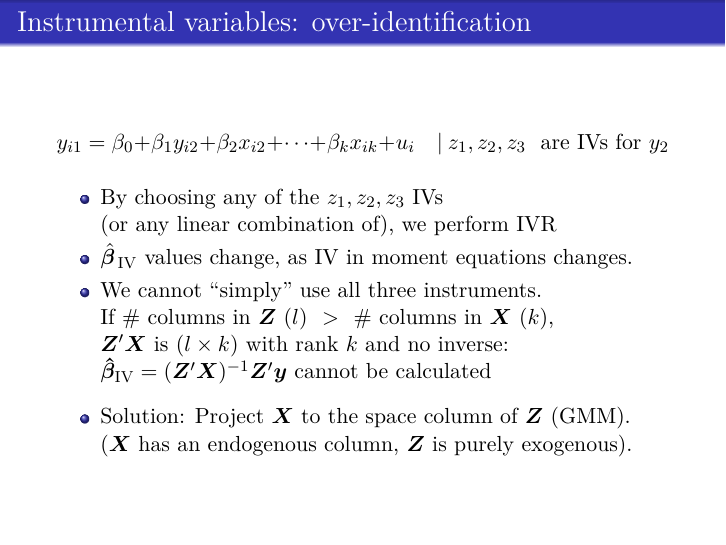
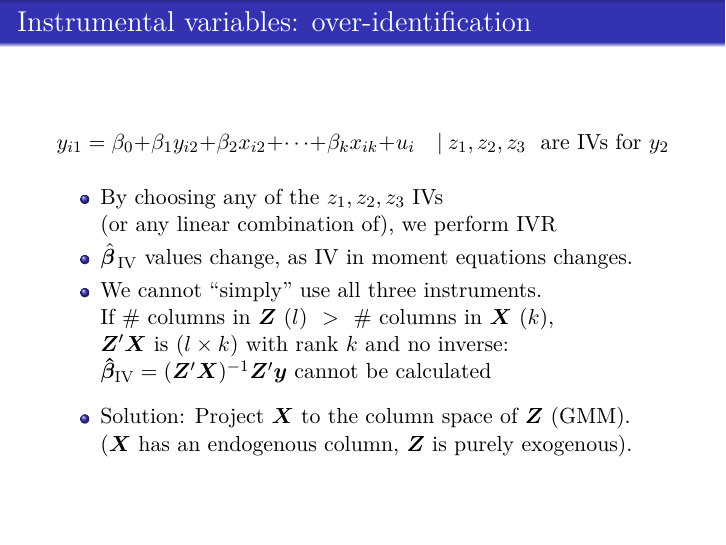
Before and after one commit to formanektomas/AdvancedEconometrics1, LaTeX slides (Block4.tex): page 11 of 52. Compiled offline with pdfLaTeX.

Commit message:
typo in block4

```diff
--- a/Block4.tex
+++ b/Block4.tex
@@ -235,7 +235,7 @@ $$y_{i1}=\beta_0 + \beta_1 y_{i2} + \beta_2 x_{i2} + \dots + \beta_k x_{ik} + u_
     $\bm{Z}^{\prime}\bm{X}$ is $(l\times k)$ with rank $k$ and no inverse:
     \\$\bm{\hat{\beta}}_{\textnormal{IV}} = (\bm{Z}^{\prime}\bm{X})^{-1} \bm{Z}^{\prime}\bm{y}$ cannot be calculated \\
     \medskip
-    \item Solution: Project $\bm{X}$ to the space column of $\bm{Z}$ (GMM).\\
+    \item Solution: Project $\bm{X}$ to the column space of $\bm{Z}$ (GMM).\\
     ($\bm{X}$ has an endogenous column, $\bm{Z}$ is purely exogenous).
 \end{itemize}
 \end{frame}
```
